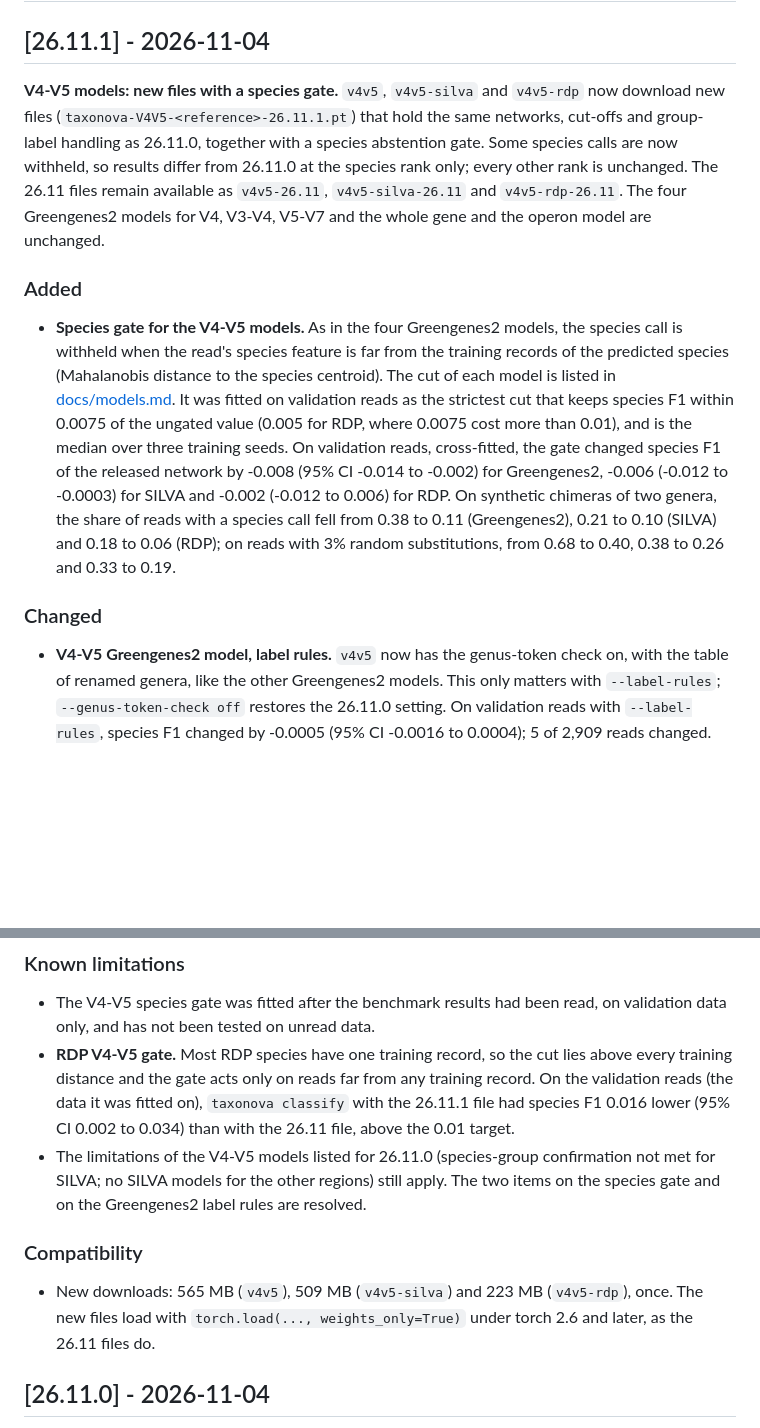
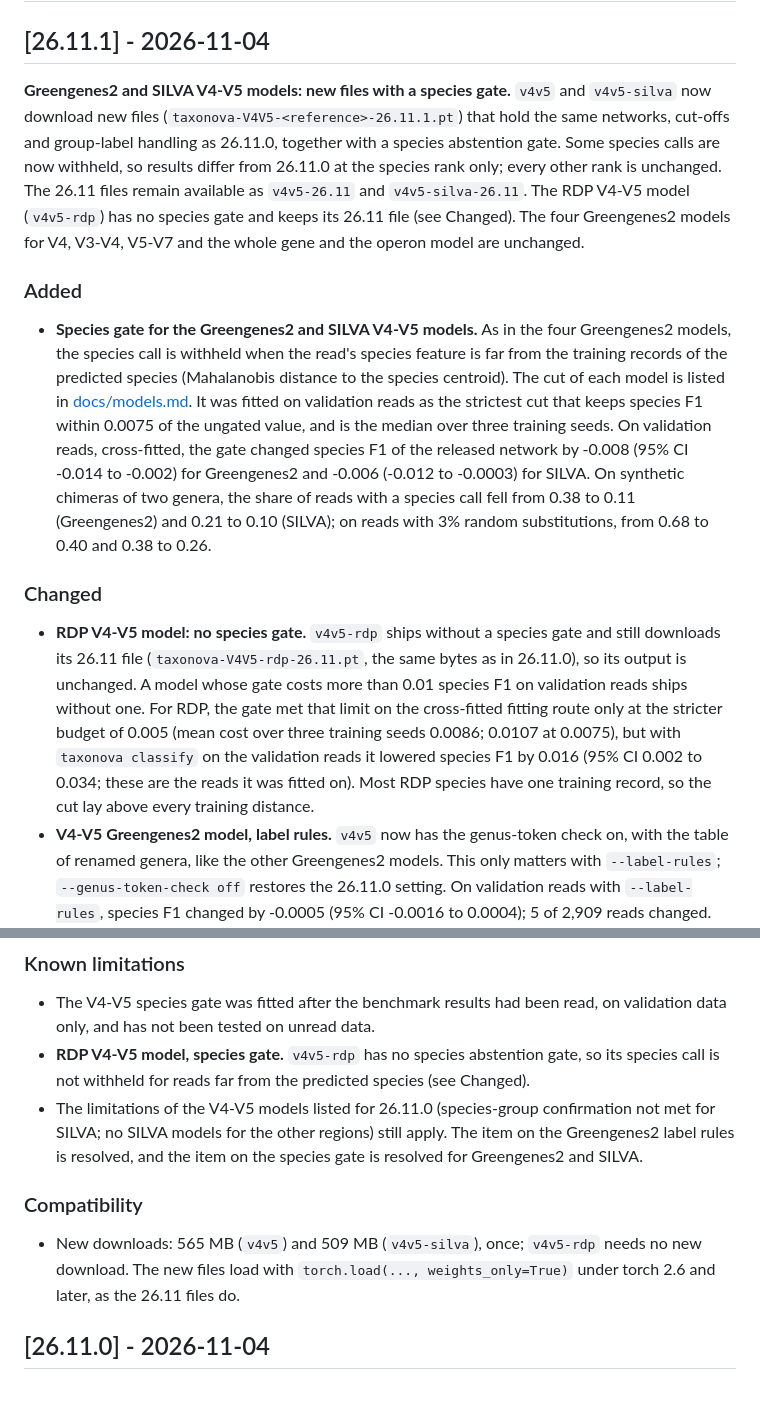
Before and after one commit to kardokhk/taxonova, a Markdown page: CHANGELOG.md, 2 parts joined by grey strips. Rendered like a GitHub page; blank space fills up the shorter version.

Commit message:
Changelog and docs 26.11.1: RDP V4-V5 ships without a species gate and keeps the 26.11 file (VAL cost of its gate above 0.01)

```diff
--- a/CHANGELOG.md
+++ b/CHANGELOG.md
@@ -10,35 +10,45 @@ for further releases in the same month. Model files carry their own version
 
 ## [26.11.1] - 2026-11-04
 
-**V4-V5 models: new files with a species gate.** `v4v5`, `v4v5-silva` and
-`v4v5-rdp` now download new files (`taxonova-V4V5-<reference>-26.11.1.pt`)
-that hold the same networks, cut-offs and group-label handling as 26.11.0,
-together with a species abstention gate. Some species calls are now
-withheld, so results differ from 26.11.0 at the species rank only; every
-other rank is unchanged. The 26.11 files remain available as
-`v4v5-26.11`, `v4v5-silva-26.11` and `v4v5-rdp-26.11`. The four Greengenes2
-models for V4, V3-V4, V5-V7 and the whole gene and the operon model are
-unchanged.
+**Greengenes2 and SILVA V4-V5 models: new files with a species gate.**
+`v4v5` and `v4v5-silva` now download new files
+(`taxonova-V4V5-<reference>-26.11.1.pt`) that hold the same networks,
+cut-offs and group-label handling as 26.11.0, together with a species
+abstention gate. Some species calls are now withheld, so results differ from
+26.11.0 at the species rank only; every other rank is unchanged. The 26.11
+files remain available as `v4v5-26.11` and `v4v5-silva-26.11`. The RDP V4-V5
+model (`v4v5-rdp`) has no species gate and keeps its 26.11 file (see
+Changed). The four Greengenes2 models for V4, V3-V4, V5-V7 and the whole gene
+and the operon model are unchanged.
 
 ### Added
 
-- **Species gate for the V4-V5 models.** As in the four Greengenes2 models,
-  the species call is withheld when the read's species feature is far from
-  the training records of the predicted species (Mahalanobis distance to the
-  species centroid). The cut of each model is listed in
-  [docs/models.md](docs/models.md#operating-points). It was fitted on
-  validation reads as the strictest cut that keeps species F1 within 0.0075
-  of the ungated value (0.005 for RDP, where 0.0075 cost more than 0.01), and
-  is the median over three training seeds. On validation reads, cross-fitted,
-  the gate changed species F1 of the released network by -0.008 (95% CI
-  -0.014 to -0.002) for Greengenes2, -0.006 (-0.012 to -0.0003) for SILVA and
-  -0.002 (-0.012 to 0.006) for RDP. On synthetic chimeras of two genera, the
-  share of reads with a species call fell from 0.38 to 0.11 (Greengenes2),
-  0.21 to 0.10 (SILVA) and 0.18 to 0.06 (RDP); on reads with 3% random
-  substitutions, from 0.68 to 0.40, 0.38 to 0.26 and 0.33 to 0.19.
+- **Species gate for the Greengenes2 and SILVA V4-V5 models.** As in the
+  four Greengenes2 models, the species call is withheld when the read's
+  species feature is far from the training records of the predicted species
+  (Mahalanobis distance to the species centroid). The cut of each model is
+  listed in [docs/models.md](docs/models.md#operating-points). It was fitted
+  on validation reads as the strictest cut that keeps species F1 within
+  0.0075 of the ungated value, and is the median over three training seeds.
+  On validation reads, cross-fitted, the gate changed species F1 of the
+  released network by -0.008 (95% CI -0.014 to -0.002) for Greengenes2 and
+  -0.006 (-0.012 to -0.0003) for SILVA. On synthetic chimeras of two genera,
+  the share of reads with a species call fell from 0.38 to 0.11
+  (Greengenes2) and 0.21 to 0.10 (SILVA); on reads with 3% random
+  substitutions, from 0.68 to 0.40 and 0.38 to 0.26.
 
 ### Changed
 
+- **RDP V4-V5 model: no species gate.** `v4v5-rdp` ships without a species
+  gate and still downloads its 26.11 file (`taxonova-V4V5-rdp-26.11.pt`, the
+  same bytes as in 26.11.0), so its output is unchanged. A model whose gate
+  costs more than 0.01 species F1 on validation reads ships without one. For
+  RDP, the gate met that limit on the cross-fitted fitting route only at the
+  stricter budget of 0.005 (mean cost over three training seeds 0.0086;
+  0.0107 at 0.0075), but with `taxonova classify` on the validation reads it
+  lowered species F1 by 0.016 (95% CI 0.002 to 0.034; these are the reads it
+  was fitted on). Most RDP species have one training record, so the cut lay
+  above every training distance.
 - **V4-V5 Greengenes2 model, label rules.** `v4v5` now has the genus-token
   check on, with the table of renamed genera, like the other Greengenes2
   models. This only matters with `--label-rules`; `--genus-token-check off`
@@ -82,20 +92,18 @@ the 26.10 whole-gene model; +0.538 (0.453 to 0.620).
 
 - The V4-V5 species gate was fitted after the benchmark results had been
   read, on validation data only, and has not been tested on unread data.
-- **RDP V4-V5 gate.** Most RDP species have one training record, so the cut
-  lies above every training distance and the gate acts only on reads far
-  from any training record. On the validation reads (the data it was fitted
-  on), `taxonova classify` with the 26.11.1 file had species F1 0.016 lower
-  (95% CI 0.002 to 0.034) than with the 26.11 file, above the 0.01 target.
+- **RDP V4-V5 model, species gate.** `v4v5-rdp` has no species abstention
+  gate, so its species call is not withheld for reads far from the predicted
+  species (see Changed).
 - The limitations of the V4-V5 models listed for 26.11.0 (species-group
   confirmation not met for SILVA; no SILVA models for the other regions)
-  still apply. The two items on the species gate and on the Greengenes2
-  label rules are resolved.
+  still apply. The item on the Greengenes2 label rules is resolved, and the
+  item on the species gate is resolved for Greengenes2 and SILVA.
 
 ### Compatibility
 
-- New downloads: 565 MB (`v4v5`), 509 MB (`v4v5-silva`) and 223 MB
-  (`v4v5-rdp`), once. The new files load with `torch.load(...,
+- New downloads: 565 MB (`v4v5`) and 509 MB (`v4v5-silva`), once;
+  `v4v5-rdp` needs no new download. The new files load with `torch.load(...,
   weights_only=True)` under torch 2.6 and later, as the 26.11 files do.
 
 ## [26.11.0] - 2026-11-04
```
Also changed, not shown: docs/models.md (+27 -18 lines), docs/output.md (+1 -1 lines).
